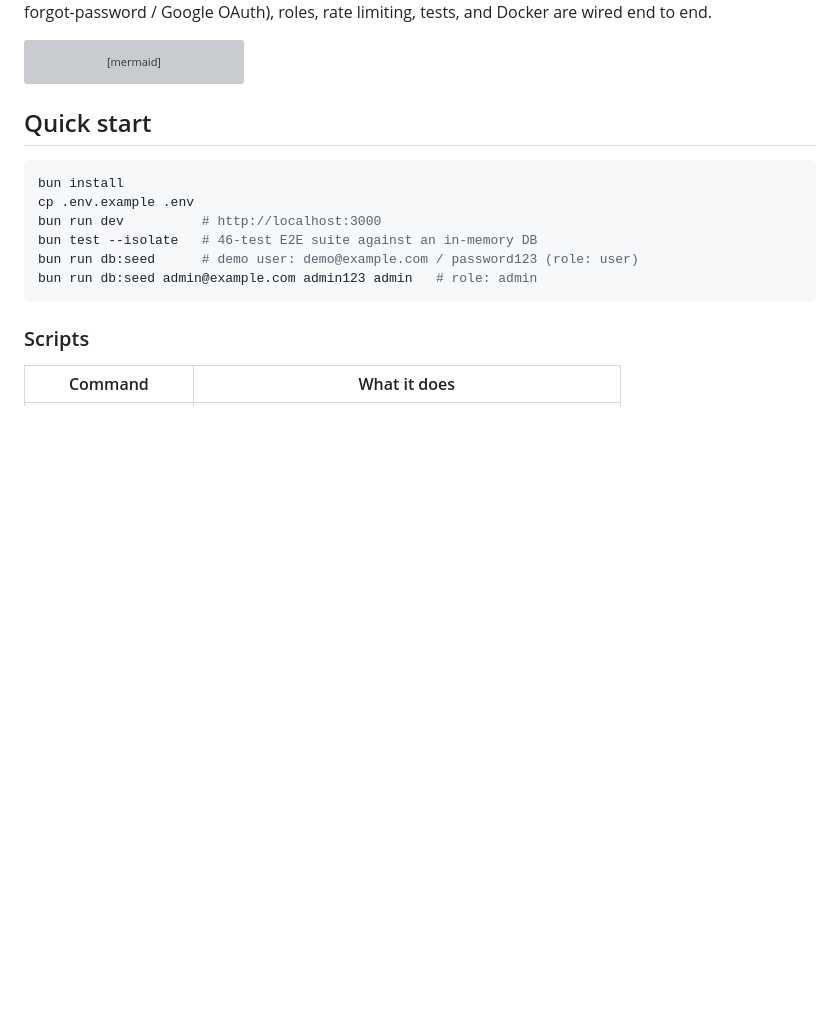
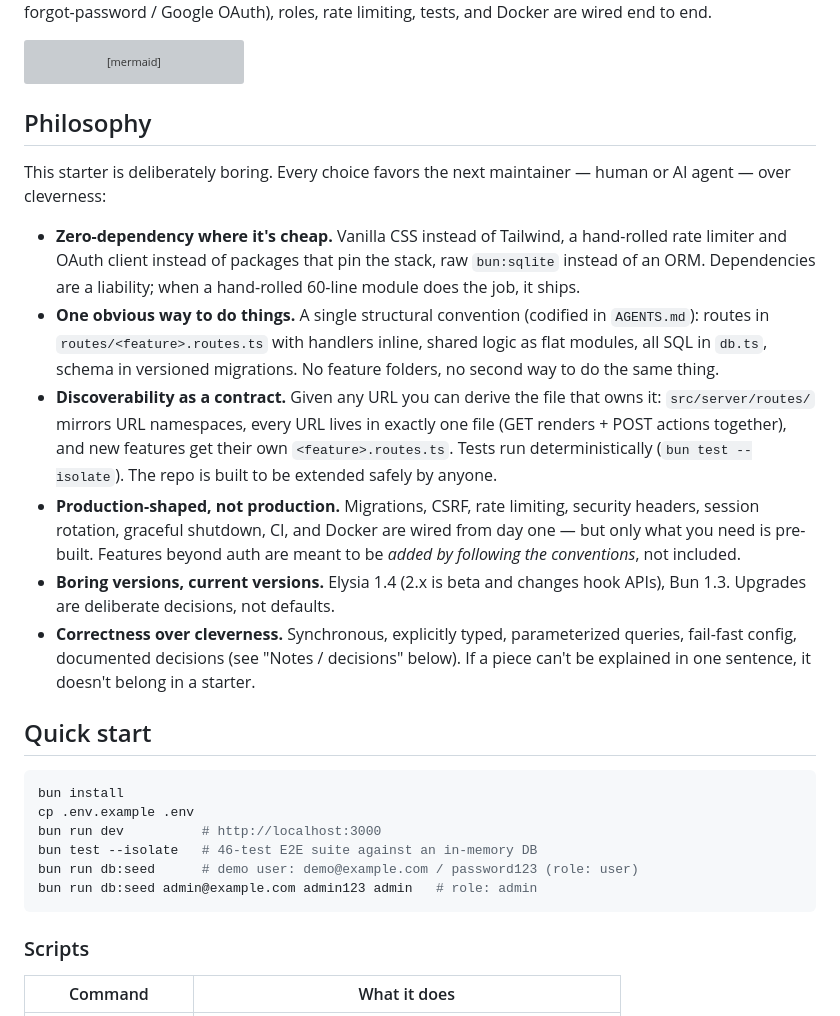
Before and after one commit to maulanashalihin/dulak, a Markdown page: README.md, the part around the change. GitHub-like rendering; blank space fills up the shorter version; grey boxes are pictures that could not be loaded.

Commit message:
docs: add project philosophy to README

````diff
--- a/README.md
+++ b/README.md
@@ -26,6 +26,36 @@ flowchart LR
     Bun.build --> dist
   end
 ```
+
+## Philosophy
+
+This starter is deliberately boring. Every choice favors the next maintainer
+— human or AI agent — over cleverness:
+
+- **Zero-dependency where it's cheap.** Vanilla CSS instead of Tailwind, a
+  hand-rolled rate limiter and OAuth client instead of packages that pin the
+  stack, raw `bun:sqlite` instead of an ORM. Dependencies are a liability;
+  when a hand-rolled 60-line module does the job, it ships.
+- **One obvious way to do things.** A single structural convention (codified
+  in `AGENTS.md`): routes in `routes/<feature>.routes.ts` with handlers
+  inline, shared logic as flat modules, all SQL in `db.ts`, schema in
+  versioned migrations. No feature folders, no second way to do the same
+  thing.
+- **Discoverability as a contract.** Given any URL you can derive the file
+  that owns it: `src/server/routes/` mirrors URL namespaces, every URL lives
+  in exactly one file (GET renders + POST actions together), and new
+  features get their own `<feature>.routes.ts`. Tests run deterministically
+  (`bun test --isolate`). The repo is built to be extended safely by anyone.
+- **Production-shaped, not production.** Migrations, CSRF, rate limiting,
+  security headers, session rotation, graceful shutdown, CI, and Docker are
+  wired from day one — but only what you need is pre-built. Features beyond
+  auth are meant to be *added by following the conventions*, not included.
+- **Boring versions, current versions.** Elysia 1.4 (2.x is beta and changes
+  hook APIs), Bun 1.3. Upgrades are deliberate decisions, not defaults.
+- **Correctness over cleverness.** Synchronous, explicitly typed,
+  parameterized queries, fail-fast config, documented decisions (see
+  "Notes / decisions" below). If a piece can't be explained in one sentence,
+  it doesn't belong in a starter.
 
 ## Quick start
 
````
